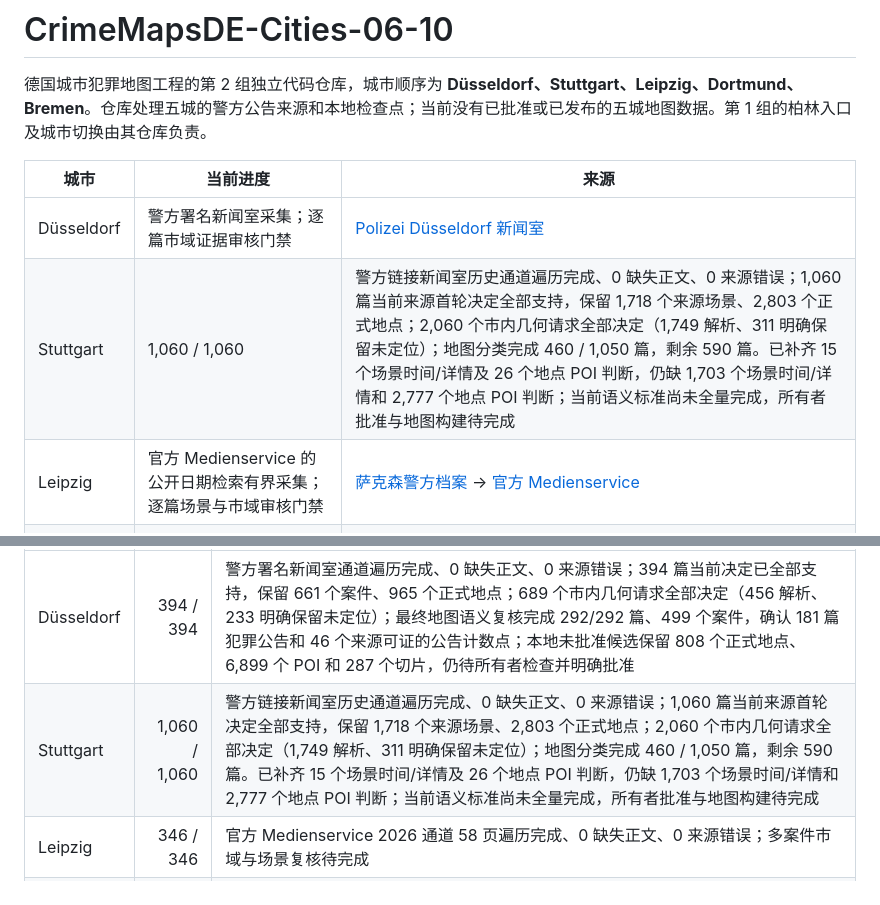
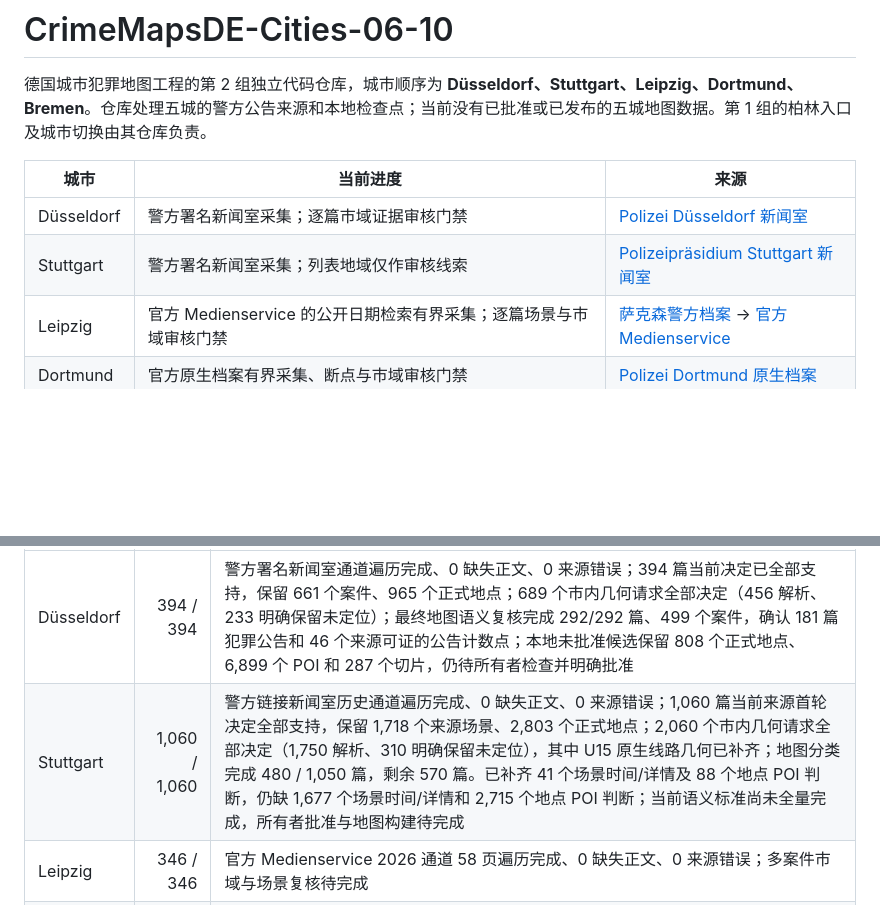
Before and after one commit to LN6666/CrimeMapsDE-Cities-06-10, a Markdown page: README.md, 2 parts joined by grey strips. Drawn GitHub-style; blank space fills up the shorter version.

Commit message:
docs: update Stuttgart progress and restore source registry

```diff
--- a/README.md
+++ b/README.md
@@ -5,7 +5,7 @@
 | 城市 | 当前进度 | 来源 |
 | --- | --- | --- |
 | Düsseldorf | 警方署名新闻室采集；逐篇市域证据审核门禁 | [Polizei Düsseldorf 新闻室](https://www.presseportal.de/blaulicht/nr/13248) |
-| Stuttgart | 1,060 / 1,060 | 警方链接新闻室历史通道遍历完成、0 缺失正文、0 来源错误；1,060 篇当前来源首轮决定全部支持，保留 1,718 个来源场景、2,803 个正式地点；2,060 个市内几何请求全部决定（1,749 解析、311 明确保留未定位）；地图分类完成 460 / 1,050 篇，剩余 590 篇。已补齐 15 个场景时间/详情及 26 个地点 POI 判断，仍缺 1,703 个场景时间/详情和 2,777 个地点 POI 判断；当前语义标准尚未全量完成，所有者批准与地图构建待完成 |
+| Stuttgart | 警方署名新闻室采集；列表地域仅作审核线索 | [Polizeipräsidium Stuttgart 新闻室](https://www.presseportal.de/blaulicht/nr/110977) |
 | Leipzig | 官方 Medienservice 的公开日期检索有界采集；逐篇场景与市域审核门禁 | [萨克森警方档案](https://www.polizei.sachsen.de/de/111350.htm) → [官方 Medienservice](https://www.medienservice.sachsen.de/medien/?search%5Binstitution_ids%5D%5B%5D=10976) |
 | Dortmund | 官方原生档案有界采集、断点与市域审核门禁 | [Polizei Dortmund 原生档案](https://dortmund.polizei.nrw/presse/pressemitteilungen) |
 | Bremen | 警方署名 Presseportal 新闻室可逐篇断点采集；原生分组档案因空 robots.txt 只作人工补充 | [Polizei Bremen 新闻室](https://www.presseportal.de/blaulicht/nr/35235) / [原生档案](https://www.polizei.bremen.de/news/pressestelle/pressearchiv-5034) |
@@ -19,7 +19,7 @@
 | 城市 | 当前检查点 | 仍待处理 |
 | --- | ---: | --- |
 | Düsseldorf | 394 / 394 | 警方署名新闻室通道遍历完成、0 缺失正文、0 来源错误；394 篇当前决定已全部支持，保留 661 个案件、965 个正式地点；689 个市内几何请求全部决定（456 解析、233 明确保留未定位）；最终地图语义复核完成 292/292 篇、499 个案件，确认 181 篇犯罪公告和 46 个来源可证的公告计数点；本地未批准候选保留 808 个正式地点、6,899 个 POI 和 287 个切片，仍待所有者检查并明确批准 |
-| Stuttgart | 1,060 / 1,060 | 警方链接新闻室历史通道遍历完成、0 缺失正文、0 来源错误；1,060 篇当前来源首轮决定全部支持，保留 1,718 个来源场景、2,803 个正式地点；2,060 个市内几何请求全部决定（1,749 解析、311 明确保留未定位）；地图分类完成 460 / 1,050 篇，剩余 590 篇。已补齐 15 个场景时间/详情及 26 个地点 POI 判断，仍缺 1,703 个场景时间/详情和 2,777 个地点 POI 判断；当前语义标准尚未全量完成，所有者批准与地图构建待完成 |
+| Stuttgart | 1,060 / 1,060 | 警方链接新闻室历史通道遍历完成、0 缺失正文、0 来源错误；1,060 篇当前来源首轮决定全部支持，保留 1,718 个来源场景、2,803 个正式地点；2,060 个市内几何请求全部决定（1,750 解析、310 明确保留未定位），其中 U15 原生线路几何已补齐；地图分类完成 480 / 1,050 篇，剩余 570 篇。已补齐 41 个场景时间/详情及 88 个地点 POI 判断，仍缺 1,677 个场景时间/详情和 2,715 个地点 POI 判断；当前语义标准尚未全量完成，所有者批准与地图构建待完成 |
 | Leipzig | 346 / 346 | 官方 Medienservice 2026 通道 58 页遍历完成、0 缺失正文、0 来源错误；多案件市域与场景复核待完成 |
 | Dortmund | 735 / 735 | 警方原生档案 2026 通道遍历完成；735 篇均已重新抓取页面单独显示的 teaser 与主正文，来源 ID/URL 不变、正文哈希全部更新、0 缺失正文、0 来源错误；旧输入哈希已废止，修正后全文的市域与逐篇语义复核待完成 |
 | Bremen | 639 / 639 | 警方署名新闻室的 2026 遍历已完成；仍需逐篇市域、多场景复核，且不证明原生档案等价 |
```
